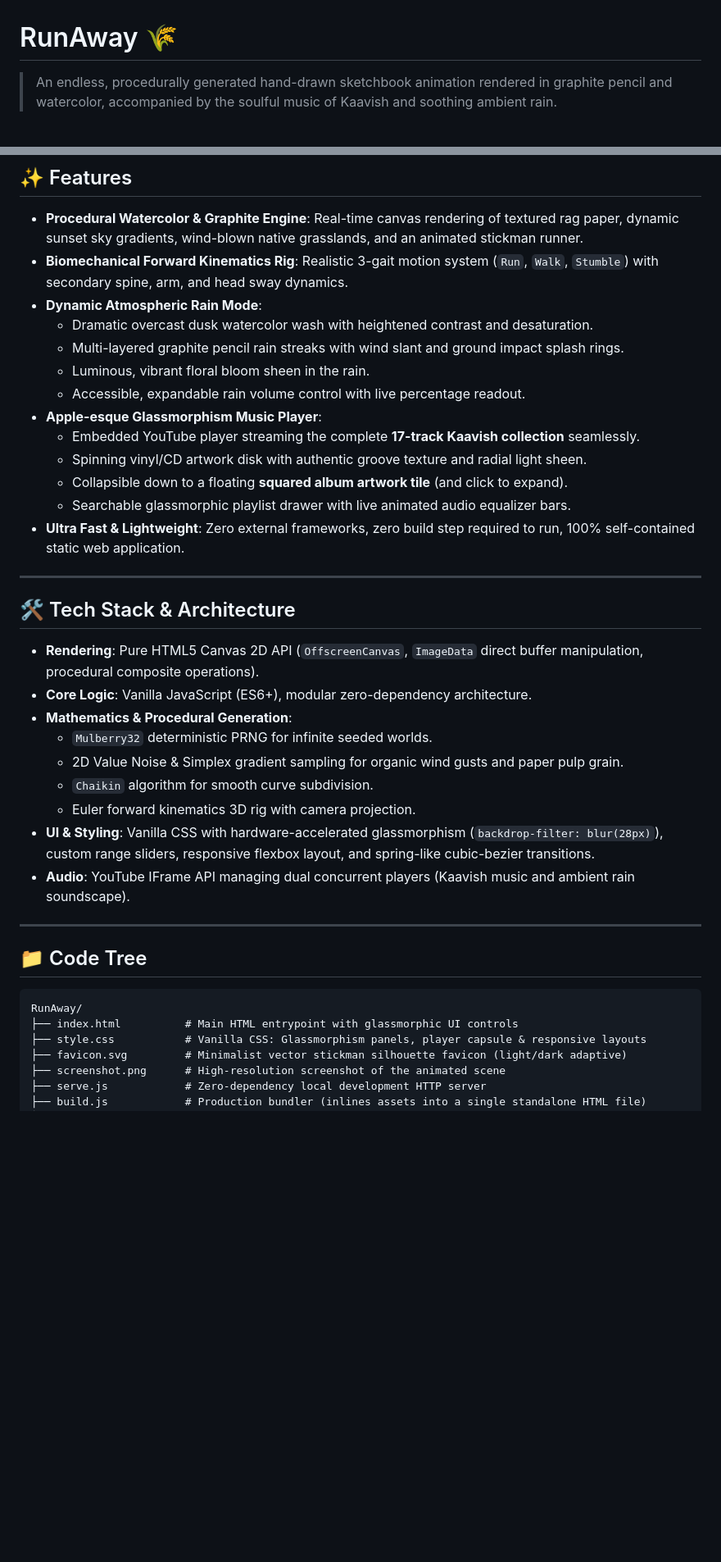
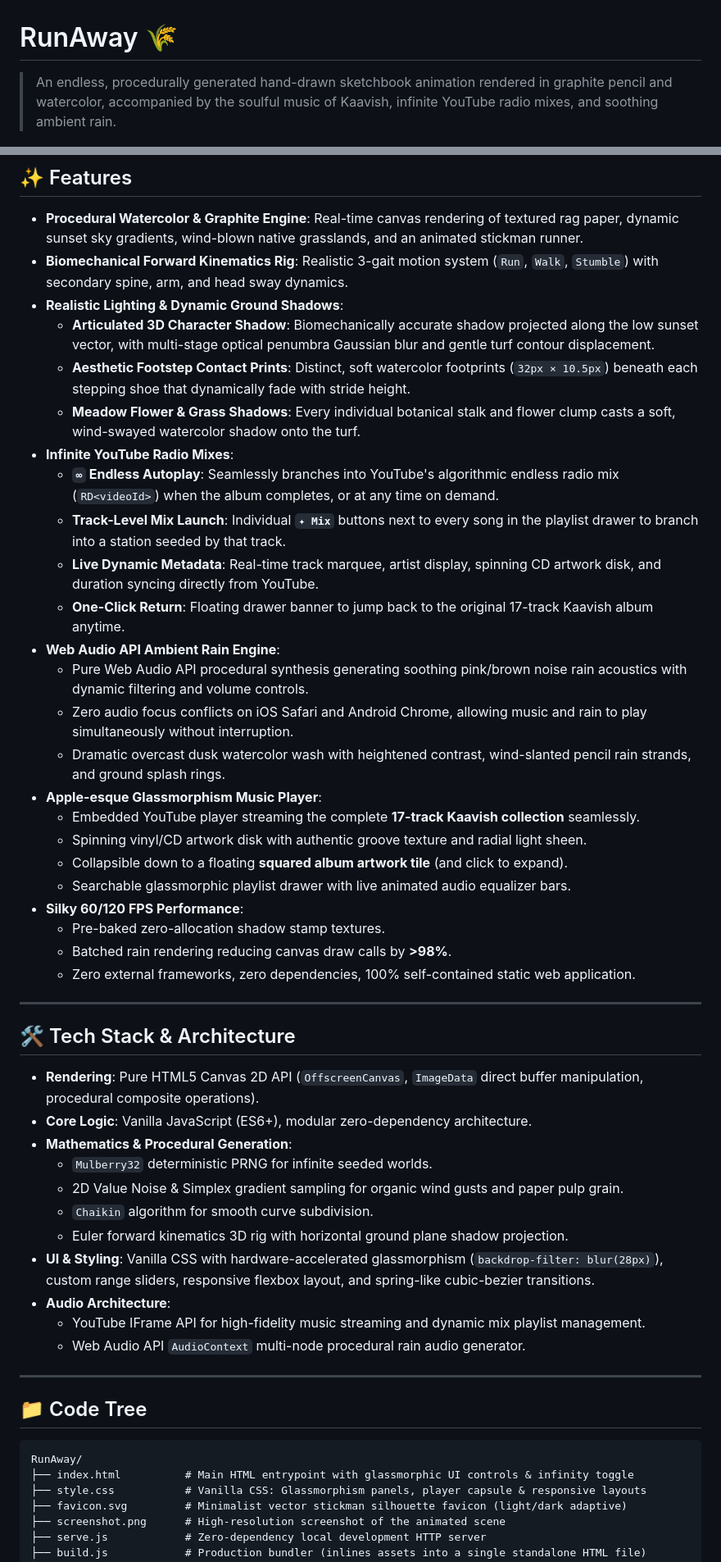
Before and after one commit to MadhavBhanot/RunAway, a Markdown page: README.md, 2 parts joined by grey strips. Shown at 82% size. Rendered like a GitHub page; blank space fills up the shorter version.

Commit message:
docs: update README with infinite mix, dynamic shadows, and Web Audio rain engine

````diff
--- a/README.md
+++ b/README.md
@@ -1,6 +1,6 @@
 # RunAway 🌾
 
-> An endless, procedurally generated hand-drawn sketchbook animation rendered in graphite pencil and watercolor, accompanied by the soulful music of Kaavish and soothing ambient rain.
+> An endless, procedurally generated hand-drawn sketchbook animation rendered in graphite pencil and watercolor, accompanied by the soulful music of Kaavish, infinite YouTube radio mixes, and soothing ambient rain.
 
 ![RunAway Screenshot](screenshot.png)
 
@@ -10,17 +10,28 @@
 
 - **Procedural Watercolor & Graphite Engine**: Real-time canvas rendering of textured rag paper, dynamic sunset sky gradients, wind-blown native grasslands, and an animated stickman runner.
 - **Biomechanical Forward Kinematics Rig**: Realistic 3-gait motion system (`Run`, `Walk`, `Stumble`) with secondary spine, arm, and head sway dynamics.
-- **Dynamic Atmospheric Rain Mode**:
-  - Dramatic overcast dusk watercolor wash with heightened contrast and desaturation.
-  - Multi-layered graphite pencil rain streaks with wind slant and ground impact splash rings.
-  - Luminous, vibrant floral bloom sheen in the rain.
-  - Accessible, expandable rain volume control with live percentage readout.
+- **Realistic Lighting & Dynamic Ground Shadows**:
+  - **Articulated 3D Character Shadow**: Biomechanically accurate shadow projected along the low sunset vector, with multi-stage optical penumbra Gaussian blur and gentle turf contour displacement.
+  - **Aesthetic Footstep Contact Prints**: Distinct, soft watercolor footprints (`32px × 10.5px`) beneath each stepping shoe that dynamically fade with stride height.
+  - **Meadow Flower & Grass Shadows**: Every individual botanical stalk and flower clump casts a soft, wind-swayed watercolor shadow onto the turf.
+- **Infinite YouTube Radio Mixes**:
+  - **`∞` Endless Autoplay**: Seamlessly branches into YouTube's algorithmic endless radio mix (`RD<videoId>`) when the album completes, or at any time on demand.
+  - **Track-Level Mix Launch**: Individual **`✦ Mix`** buttons next to every song in the playlist drawer to branch into a station seeded by that track.
+  - **Live Dynamic Metadata**: Real-time track marquee, artist display, spinning CD artwork disk, and duration syncing directly from YouTube.
+  - **One-Click Return**: Floating drawer banner to jump back to the original 17-track Kaavish album anytime.
+- **Web Audio API Ambient Rain Engine**:
+  - Pure Web Audio API procedural synthesis generating soothing pink/brown noise rain acoustics with dynamic filtering and volume controls.
+  - Zero audio focus conflicts on iOS Safari and Android Chrome, allowing music and rain to play simultaneously without interruption.
+  - Dramatic overcast dusk watercolor wash with heightened contrast, wind-slanted pencil rain strands, and ground splash rings.
 - **Apple-esque Glassmorphism Music Player**:
   - Embedded YouTube player streaming the complete **17-track Kaavish collection** seamlessly.
   - Spinning vinyl/CD artwork disk with authentic groove texture and radial light sheen.
   - Collapsible down to a floating **squared album artwork tile** (and click to expand).
   - Searchable glassmorphic playlist drawer with live animated audio equalizer bars.
-- **Ultra Fast & Lightweight**: Zero external frameworks, zero build step required to run, 100% self-contained static web application.
+- **Silky 60/120 FPS Performance**:
+  - Pre-baked zero-allocation shadow stamp textures.
+  - Batched rain rendering reducing canvas draw calls by **>98%**.
+  - Zero external frameworks, zero dependencies, 100% self-contained static web application.
 
 ---
 
@@ -32,9 +43,11 @@
   - `Mulberry32` deterministic PRNG for infinite seeded worlds.
   - 2D Value Noise & Simplex gradient sampling for organic wind gusts and paper pulp grain.
   - `Chaikin` algorithm for smooth curve subdivision.
-  - Euler forward kinematics 3D rig with camera projection.
+  - Euler forward kinematics 3D rig with horizontal ground plane shadow projection.
 - **UI & Styling**: Vanilla CSS with hardware-accelerated glassmorphism (`backdrop-filter: blur(28px)`), custom range sliders, responsive flexbox layout, and spring-like cubic-bezier transitions.
-- **Audio**: YouTube IFrame API managing dual concurrent players (Kaavish music and ambient rain soundscape).
+- **Audio Architecture**:
+  - YouTube IFrame API for high-fidelity music streaming and dynamic mix playlist management.
+  - Web Audio API `AudioContext` multi-node procedural rain audio generator.
 
 ---
 
@@ -42,7 +55,7 @@
 
 ```text
 RunAway/
-├── index.html          # Main HTML entrypoint with glassmorphic UI controls
+├── index.html          # Main HTML entrypoint with glassmorphic UI controls & infinity toggle
 ├── style.css           # Vanilla CSS: Glassmorphism panels, player capsule & responsive layouts
 ├── favicon.svg         # Minimalist vector stickman silhouette favicon (light/dark adaptive)
 ├── screenshot.png      # High-resolution screenshot of the animated scene
````
Also changed, not shown: other parts of README.md (+4 -4 lines).
